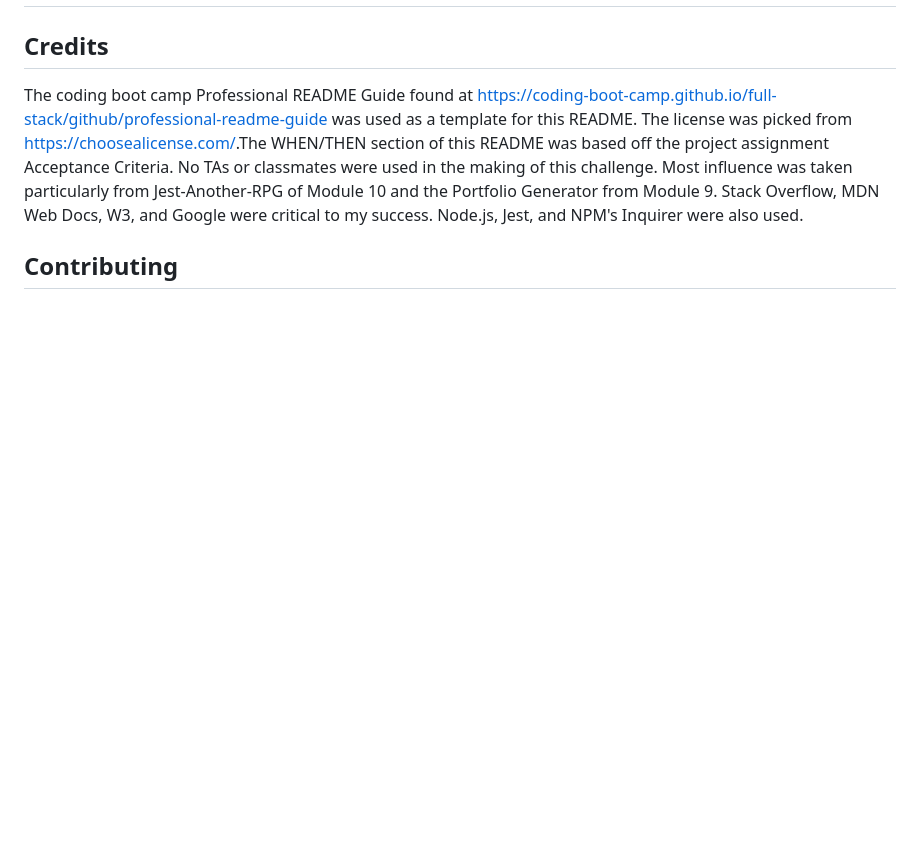
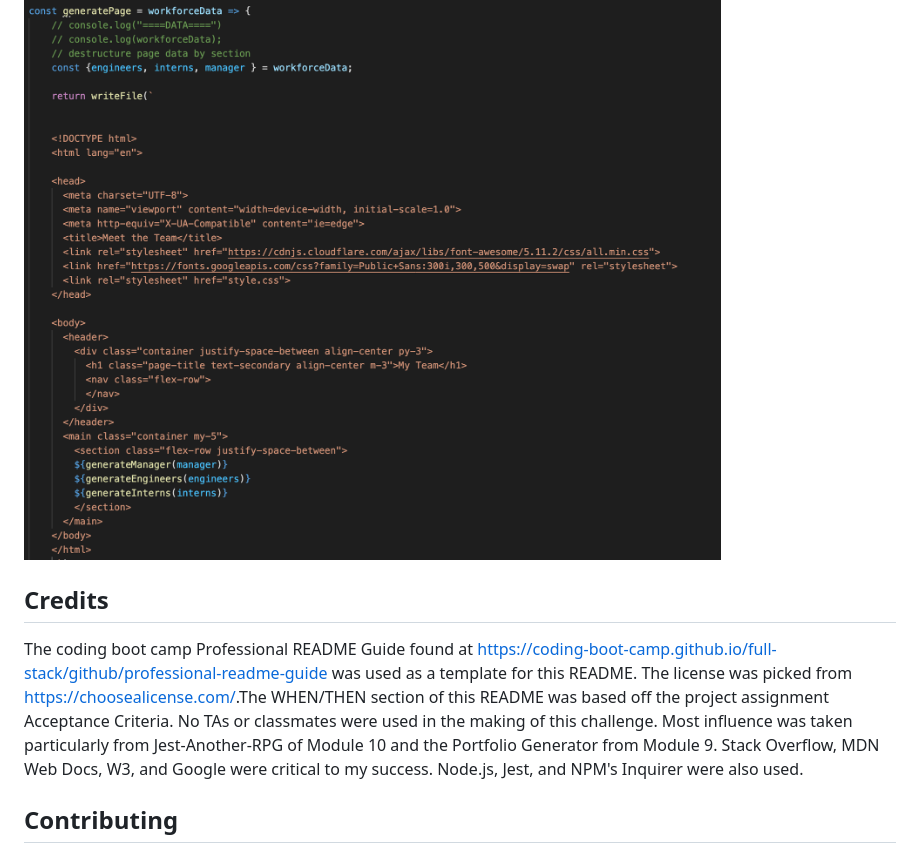
Before and after one commit to willjduncan/team-profile-generator, a Markdown page: README.md, the part around one of its changes. Rendered like a GitHub page; pictures changed too: images/screenshot-engineer.png (added), images/screenshot-page-template.png (added); blank space fills up the shorter version.

```diff
--- a/README.md
+++ b/README.md
@@ -86,8 +93,9 @@ Screenshots of the WorkForce Class and the Engineer class is below:
 
 ![screenshot of WorkForce](/images/screenshot-workforce.png)
 ![screenshot of Engineer](/images/screenshot-engineer.png)
+![screenshot of page-template](/images/screenshot-page-template.png)
 
-A video explaining and demonstrating the app's functionality is below:
+<!-- A video explaining and demonstrating the app's functionality is below:
 
 [https://drive.google.com/file/d/1S0GGCxyXe6GJ1V3R8rtoEueWn19IoZQi/view](https://drive.google.com/file/d/1S0GGCxyXe6GJ1V3R8rtoEueWn19IoZQi/view) -->
 
```
Also changed, not shown: other parts of README.md (+10 -3 lines), images/screenshot-active.png (added), images/screenshot-mockup.png (added), images/screenshot-workforce.png (added), 7 other files.
